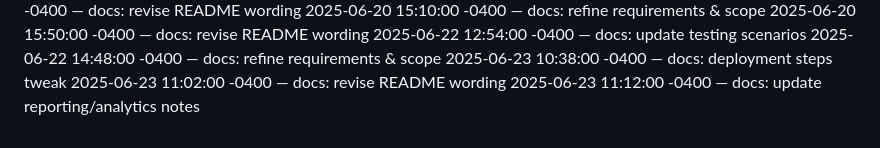
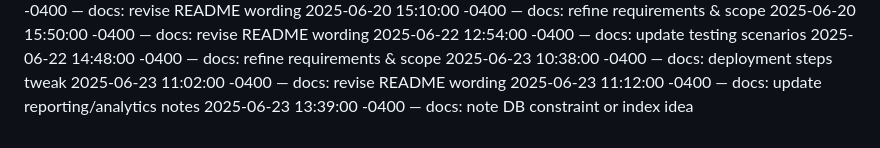
Before and after one commit to Dumisani-C/advanced_payment_and_support_system, a Markdown page: docs/CHANGELOG.md, the part around the change. Drawn GitHub-style.

Commit message:
docs: note DB constraint or index idea

```diff
--- a/docs/CHANGELOG.md
+++ b/docs/CHANGELOG.md
@@ -437,3 +437,4 @@
 2025-06-23 10:38:00 -0400 — docs: deployment steps tweak
 2025-06-23 11:02:00 -0400 — docs: revise README wording
 2025-06-23 11:12:00 -0400 — docs: update reporting/analytics notes
+2025-06-23 13:39:00 -0400 — docs: note DB constraint or index idea
```
